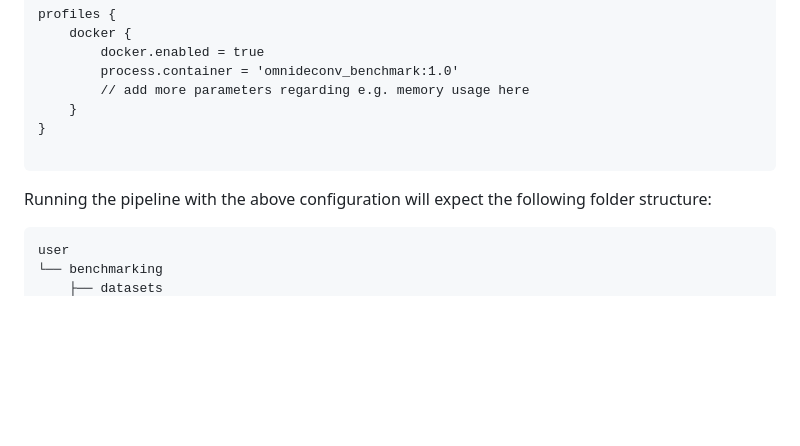
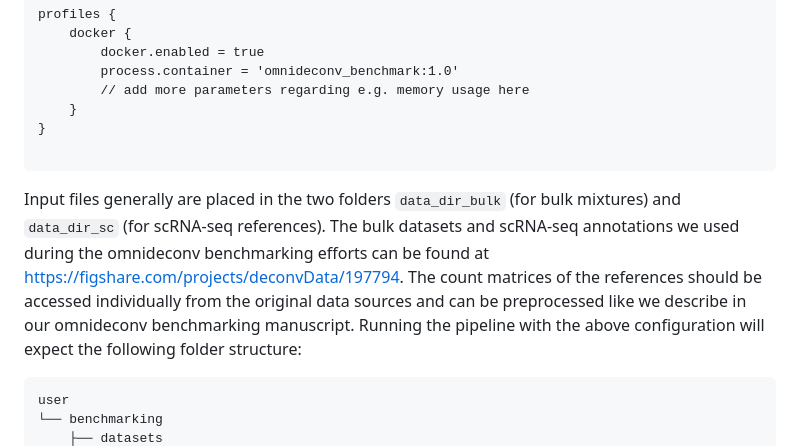
Before and after one commit to omnideconv/deconvBench, a Markdown page: pipeline/README.md, the part around the change. GitHub-like rendering; blank space fills up the shorter version.

Commit message:
solve #36

````diff
--- a/pipeline/README.md
+++ b/pipeline/README.md
@@ -42,6 +42,7 @@ profiles {
 }
 
 ```
+Input files generally are placed in the two folders `data_dir_bulk` (for bulk mixtures) and `data_dir_sc` (for scRNA-seq references). The bulk datasets and scRNA-seq annotations we used during the omnideconv benchmarking efforts can be found at https://figshare.com/projects/deconvData/197794. The count matrices of the references should be accessed individually from the original data sources and can be preprocessed like we describe in our omnideconv benchmarking manuscript.
 Running the pipeline with the above configuration will expect the following folder structure:
 
 
````
